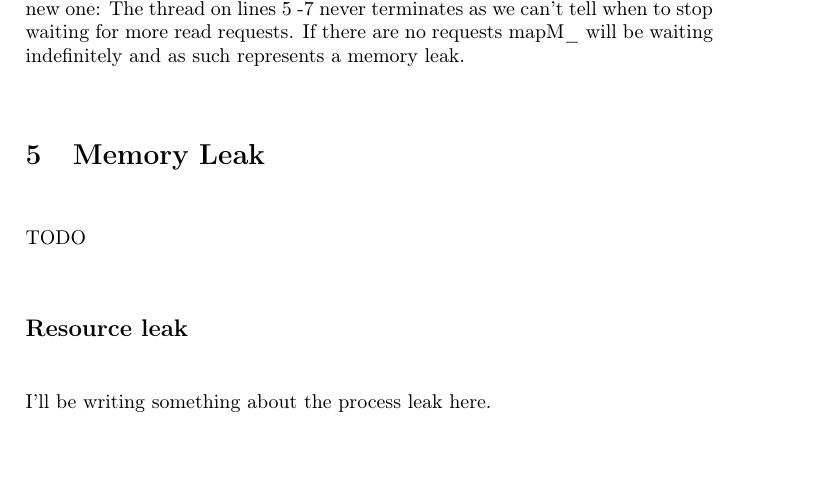
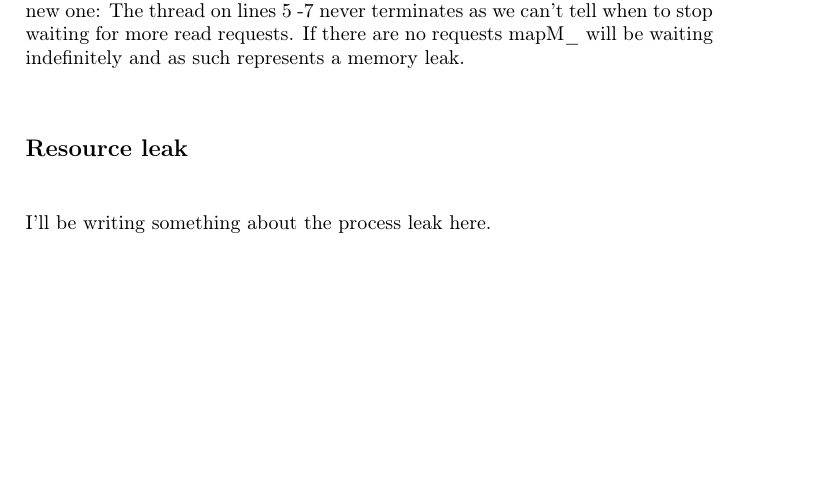
Before and after one commit to athas/topics-report, a LaTeX document (report/report.tex): part of page 6 of 9, cut so that both start at the same text, the shorter picture padded with empty space. Compiled offline with pdfLaTeX.

Commit message:
removing my section-stub about memory leak as Troels had written his own

```diff
--- a/report/report.tex
+++ b/report/report.tex
@@ -276,10 +276,6 @@ can't tell when to stop waiting for more read requests. If there are
 no requests mapM\_ will be waiting indefinitely and as such represents
 a memory leak.
 
-\section{Memory Leak}
-
-TODO
-
 \subsection{Resource leak}
 
 I'll be writing something about the process leak here.
```
